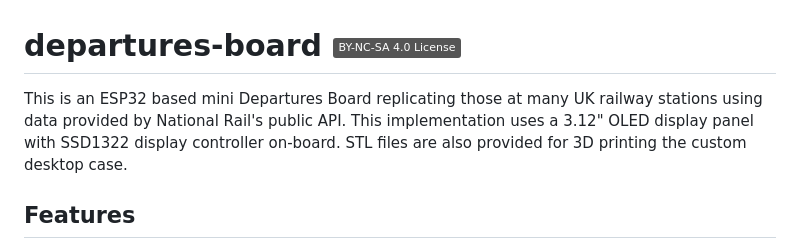
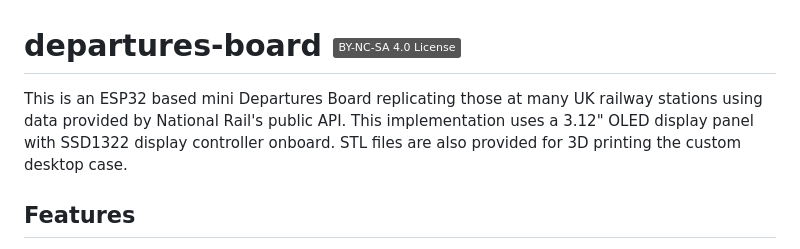
Before and after one commit to linker3000/departures-board-CYD, a Markdown page: README.md, the part around the change. Drawn GitHub-style; badges without logos.

```diff
--- a/README.md
+++ b/README.md
@@ -1,6 +1,6 @@
 # departures-board [![License Badge](https://img.shields.io/badge/BY--NC--SA%204.0%20License-grey?style=flat&logo=creativecommons&logoColor=white)](https://creativecommons.org/licenses/by-nc-sa/4.0/)
 
-This is an ESP32 based mini Departures Board replicating those at many UK railway stations using data provided by National Rail's public API. This implementation uses a 3.12" OLED display panel with SSD1322 display controller on-board. STL files are also provided for 3D printing the custom desktop case.
+This is an ESP32 based mini Departures Board replicating those at many UK railway stations using data provided by National Rail's public API. This implementation uses a 3.12" OLED display panel with SSD1322 display controller onboard. STL files are also provided for 3D printing the custom desktop case.
 
 ## Features
 * All processing is done onboard by the ESP32 processor
```
